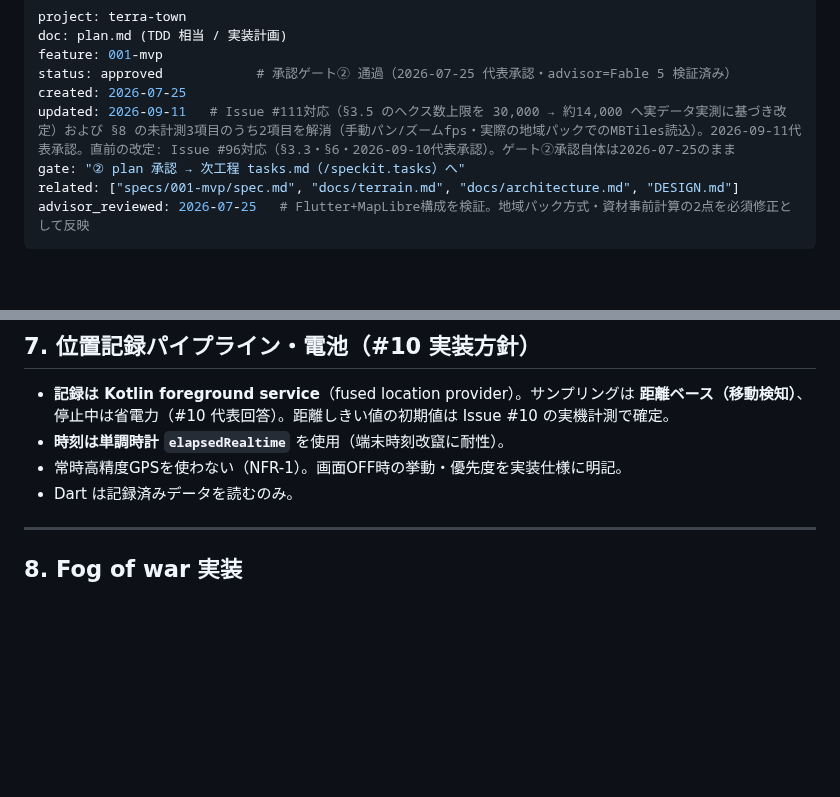
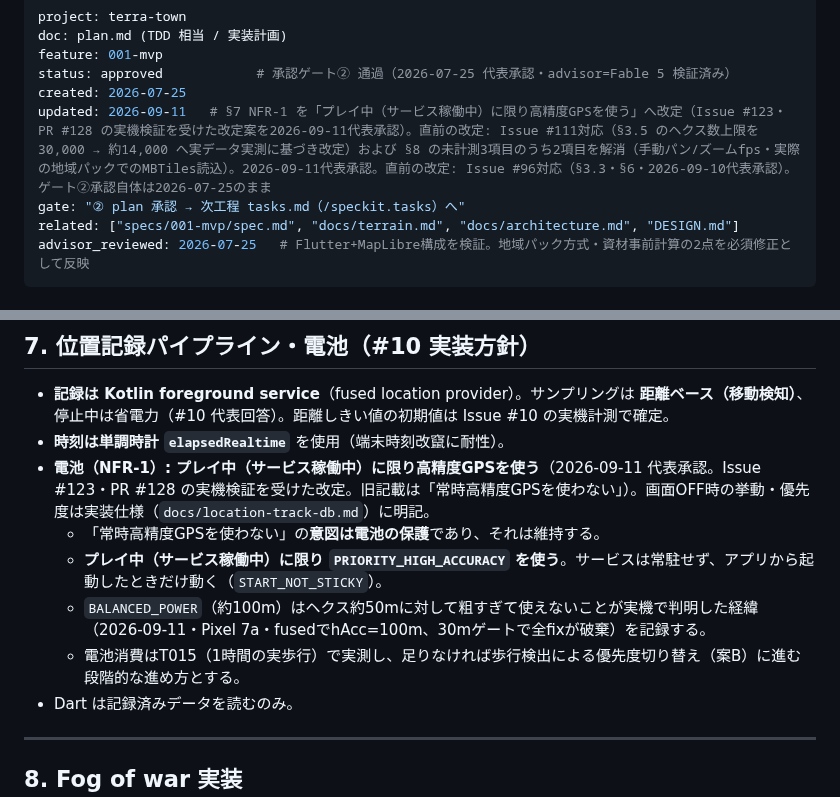
Before and after one commit to rokusoudo-product/terra-town, a Markdown page: specs/001-mvp/plan.md, 2 parts joined by grey strips. GitHub-like rendering; blank space fills up the shorter version.

Commit message:
docs(plan): §7 NFR-1 を「プレイ中に限り高精度GPSを使う」へ改定（2026-09-11 代表承認） (#133)
Issue #123・PR #128 の実機検証で BALANCED_POWER（約100m）では記録が0件になることが
判明し HIGH_ACCURACY を採用したことに伴う改定。PR #128 本文の承認済み改定案を原文どおり反映。

Co-authored-by: Claude Opus 5 <noreply@anthropic.com>

```diff
--- a/specs/001-mvp/plan.md
+++ b/specs/001-mvp/plan.md
@@ -4,7 +4,7 @@ doc: plan.md (TDD 相当 / 実装計画)
 feature: 001-mvp
 status: approved            # 承認ゲート② 通過（2026-07-25 代表承認・advisor=Fable 5 検証済み）
 created: 2026-07-25
-updated: 2026-09-11   # Issue #111対応（§3.5 のヘクス数上限を 30,000 → 約14,000 へ実データ実測に基づき改定）および §8 の未計測3項目のうち2項目を解消（手動パン/ズームfps・実際の地域パックでのMBTiles読込）。2026-09-11代表承認。直前の改定: Issue #96対応（§3.3・§6・2026-09-10代表承認）。ゲート②承認自体は2026-07-25のまま
+updated: 2026-09-11   # §7 NFR-1 を「プレイ中（サービス稼働中）に限り高精度GPSを使う」へ改定（Issue #123・PR #128 の実機検証を受けた改定案を2026-09-11代表承認）。直前の改定: Issue #111対応（§3.5 のヘクス数上限を 30,000 → 約14,000 へ実データ実測に基づき改定）および §8 の未計測3項目のうち2項目を解消（手動パン/ズームfps・実際の地域パックでのMBTiles読込）。2026-09-11代表承認。直前の改定: Issue #96対応（§3.3・§6・2026-09-10代表承認）。ゲート②承認自体は2026-07-25のまま
 gate: "② plan 承認 → 次工程 tasks.md（/speckit.tasks）へ"
 related: ["specs/001-mvp/spec.md", "docs/terrain.md", "docs/architecture.md", "DESIGN.md"]
 advisor_reviewed: 2026-07-25   # Flutter+MapLibre構成を検証。地域パック方式・資材事前計算の2点を必須修正として反映
@@ -150,7 +150,11 @@ terra-town/
 
 - **記録は Kotlin foreground service**（fused location provider）。サンプリングは **距離ベース（移動検知）**、停止中は省電力（#10 代表回答）。距離しきい値の初期値は Issue #10 の実機計測で確定。
 - **時刻は単調時計 `elapsedRealtime`** を使用（端末時刻改竄に耐性）。
-- 常時高精度GPSを使わない（NFR-1）。画面OFF時の挙動・優先度を実装仕様に明記。
+- **電池（NFR-1）: プレイ中（サービス稼働中）に限り高精度GPSを使う**（2026-09-11 代表承認。Issue #123・PR #128 の実機検証を受けた改定。旧記載は「常時高精度GPSを使わない」）。画面OFF時の挙動・優先度は実装仕様（`docs/location-track-db.md`）に明記。
+  - 「常時高精度GPSを使わない」の**意図は電池の保護**であり、それは維持する。
+  - **プレイ中（サービス稼働中）に限り `PRIORITY_HIGH_ACCURACY` を使う**。サービスは常駐せず、アプリから起動したときだけ動く（`START_NOT_STICKY`）。
+  - `BALANCED_POWER`（約100m）はヘクス約50mに対して粗すぎて使えないことが実機で判明した経緯（2026-09-11・Pixel 7a・fusedでhAcc=100m、30mゲートで全fixが破棄）を記録する。
+  - 電池消費はT015（1時間の実歩行）で実測し、足りなければ歩行検出による優先度切り替え（案B）に進む段階的な進め方とする。
 - Dart は記録済みデータを読むのみ。
 
 ---
```
